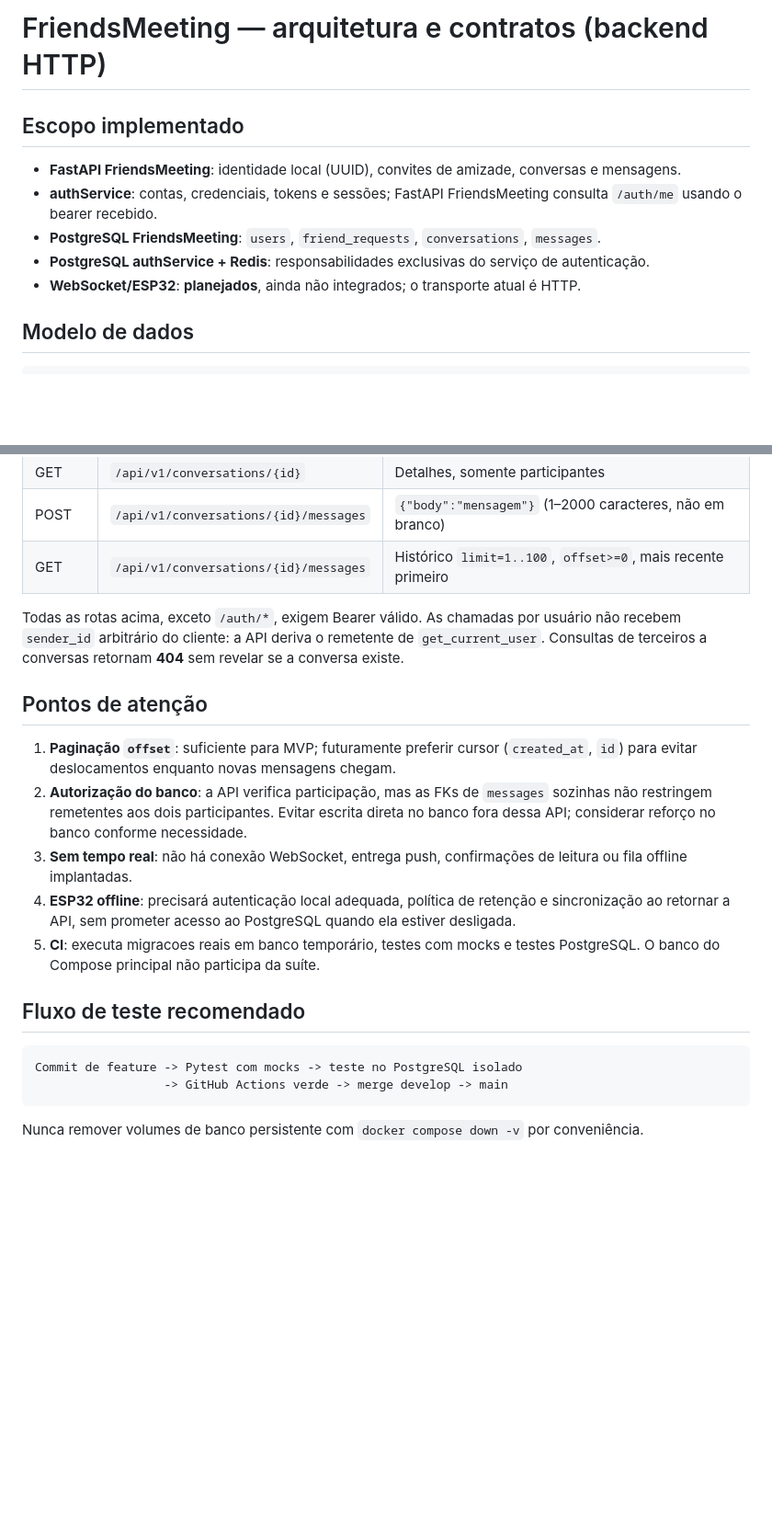
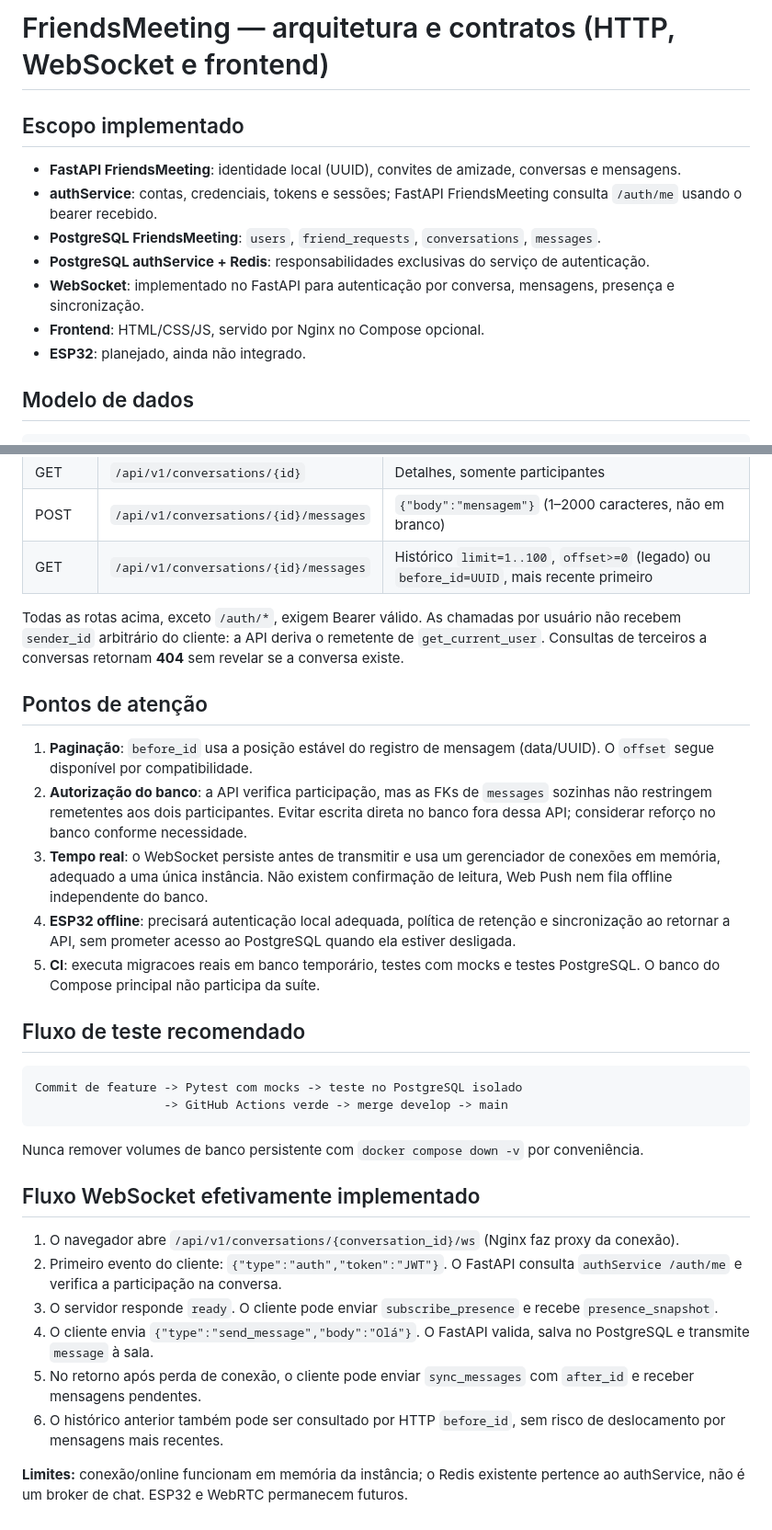
Before and after one commit to rafael-mindahead/FriendsMeeting, a Markdown page: docs/ARCHITECTURE.md, 2 parts joined by grey strips. Shown at 92% size. GitHub-like rendering; blank space fills up the shorter version.

````diff
--- a/docs/ARCHITECTURE.md
+++ b/docs/ARCHITECTURE.md
@@ -1,4 +1,4 @@
-# FriendsMeeting — arquitetura e contratos (backend HTTP)
+# FriendsMeeting — arquitetura e contratos (HTTP, WebSocket e frontend)
 
 ## Escopo implementado
 
@@ -6,7 +6,9 @@
 - **authService**: contas, credenciais, tokens e sessões; FastAPI FriendsMeeting consulta `/auth/me` usando o bearer recebido.
 - **PostgreSQL FriendsMeeting**: `users`, `friend_requests`, `conversations`, `messages`.
 - **PostgreSQL authService + Redis**: responsabilidades exclusivas do serviço de autenticação.
-- **WebSocket/ESP32**: **planejados**, ainda não integrados; o transporte atual é HTTP.
+- **WebSocket**: implementado no FastAPI para autenticação por conversa, mensagens, presença e sincronização.
+- **Frontend**: HTML/CSS/JS, servido por Nginx no Compose opcional.
+- **ESP32**: planejado, ainda não integrado.
 
 ## Modelo de dados
 
@@ -42,15 +44,15 @@ Uma amizade aceita é representada por `friend_requests.status = 'accepted'`, se
 | GET | `/api/v1/conversations` | Conversas de que o usuário participa |
 | GET | `/api/v1/conversations/{id}` | Detalhes, somente participantes |
 | POST | `/api/v1/conversations/{id}/messages` | `{"body":"mensagem"}` (1–2000 caracteres, não em branco) |
-| GET | `/api/v1/conversations/{id}/messages` | Histórico `limit=1..100`, `offset>=0`, mais recente primeiro |
+| GET | `/api/v1/conversations/{id}/messages` | Histórico `limit=1..100`, `offset>=0` (legado) ou `before_id=UUID`, mais recente primeiro |
 
 Todas as rotas acima, exceto `/auth/*`, exigem Bearer válido. As chamadas por usuário não recebem `sender_id` arbitrário do cliente: a API deriva o remetente de `get_current_user`. Consultas de terceiros a conversas retornam **404** sem revelar se a conversa existe.
 
 ## Pontos de atenção
 
-1. **Paginação `offset`**: suficiente para MVP; futuramente preferir cursor (`created_at`, `id`) para evitar deslocamentos enquanto novas mensagens chegam.
+1. **Paginação**: `before_id` usa a posição estável do registro de mensagem (data/UUID). O `offset` segue disponível por compatibilidade.
 2. **Autorização do banco**: a API verifica participação, mas as FKs de `messages` sozinhas não restringem remetentes aos dois participantes. Evitar escrita direta no banco fora dessa API; considerar reforço no banco conforme necessidade.
-3. **Sem tempo real**: não há conexão WebSocket, entrega push, confirmações de leitura ou fila offline implantadas.
+3. **Tempo real**: o WebSocket persiste antes de transmitir e usa um gerenciador de conexões em memória, adequado a uma única instância. Não existem confirmação de leitura, Web Push nem fila offline independente do banco.
 4. **ESP32 offline**: precisará autenticação local adequada, política de retenção e sincronização ao retornar a API, sem prometer acesso ao PostgreSQL quando ela estiver desligada.
 5. **CI**: executa migracoes reais em banco temporário, testes com mocks e testes PostgreSQL. O banco do Compose principal não participa da suíte.
 
@@ -62,3 +64,15 @@ Commit de feature -> Pytest com mocks -> teste no PostgreSQL isolado
 ```
 
 Nunca remover volumes de banco persistente com `docker compose down -v` por conveniência.
+
+
+## Fluxo WebSocket efetivamente implementado
+
+1. O navegador abre `/api/v1/conversations/{conversation_id}/ws` (Nginx faz proxy da conexão).
+2. Primeiro evento do cliente: `{"type":"auth","token":"JWT"}`. O FastAPI consulta `authService /auth/me` e verifica a participação na conversa.
+3. O servidor responde `ready`. O cliente pode enviar `subscribe_presence` e recebe `presence_snapshot`.
+4. O cliente envia `{"type":"send_message","body":"Olá"}`. O FastAPI valida, salva no PostgreSQL e transmite `message` à sala.
+5. No retorno após perda de conexão, o cliente pode enviar `sync_messages` com `after_id` e receber mensagens pendentes.
+6. O histórico anterior também pode ser consultado por HTTP `before_id`, sem risco de deslocamento por mensagens mais recentes.
+
+**Limites:** conexão/online funcionam em memória da instância; o Redis existente pertence ao authService, não é um broker de chat. ESP32 e WebRTC permanecem futuros.
````
Also changed, not shown: README.md (+28 -20 lines), frontend/README.md (+1 -1 lines).
